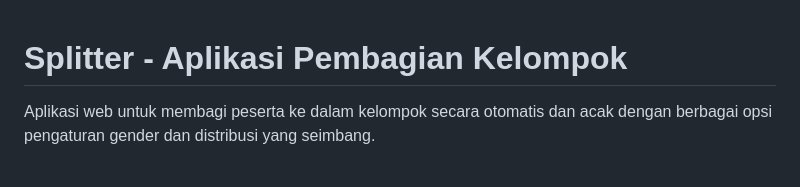
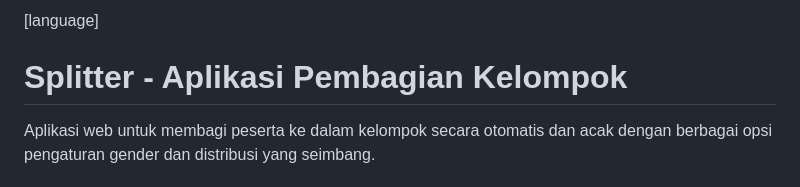
Before and after one commit to ERRRRRRRLAN/Splitter, a Markdown page: README.md, the part around the change. GitHub-like rendering.

```diff
--- a/README.md
+++ b/README.md
@@ -1,3 +1,4 @@
+[language]
 # Splitter - Aplikasi Pembagian Kelompok
 
 Aplikasi web untuk membagi peserta ke dalam kelompok secara otomatis dan acak dengan berbagai opsi pengaturan gender dan distribusi yang seimbang.
```
